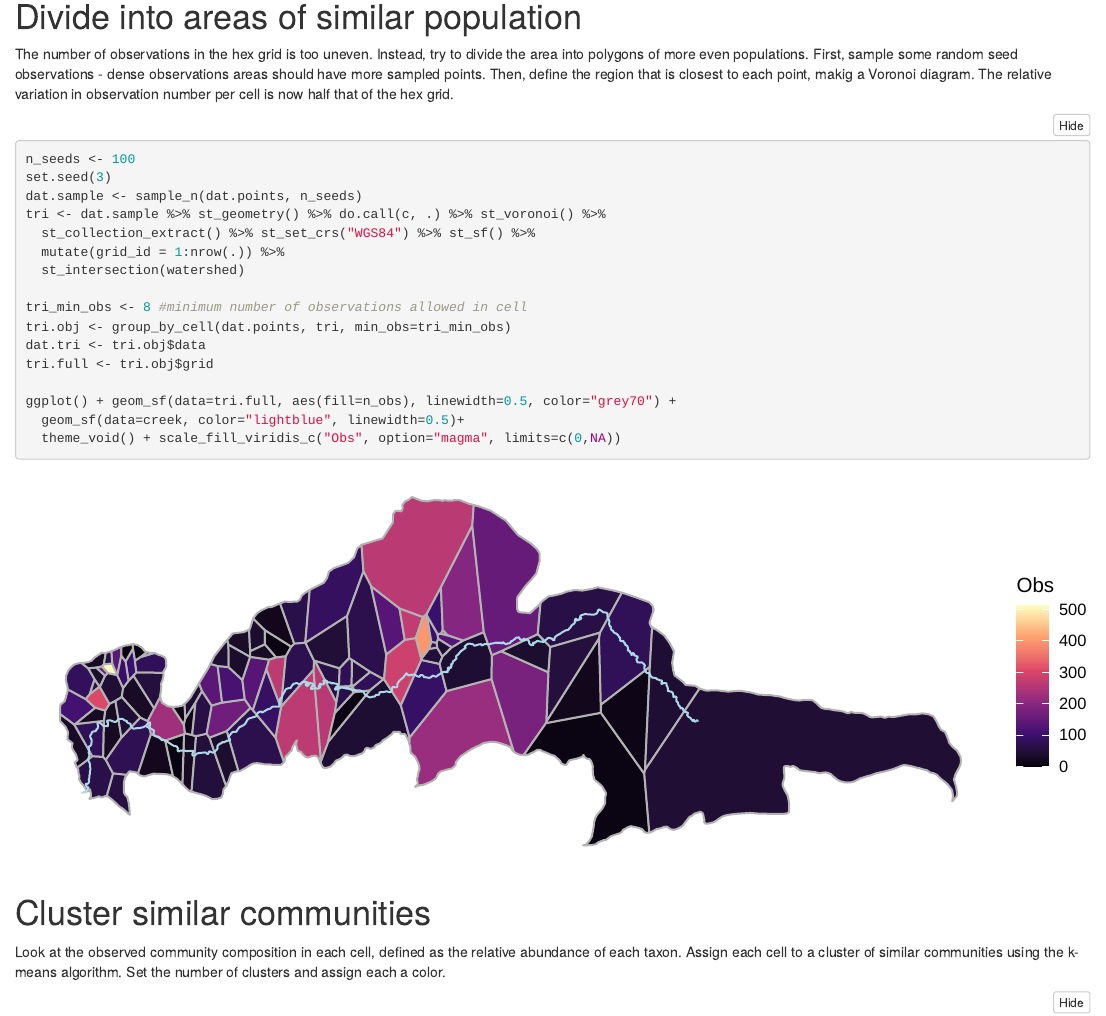
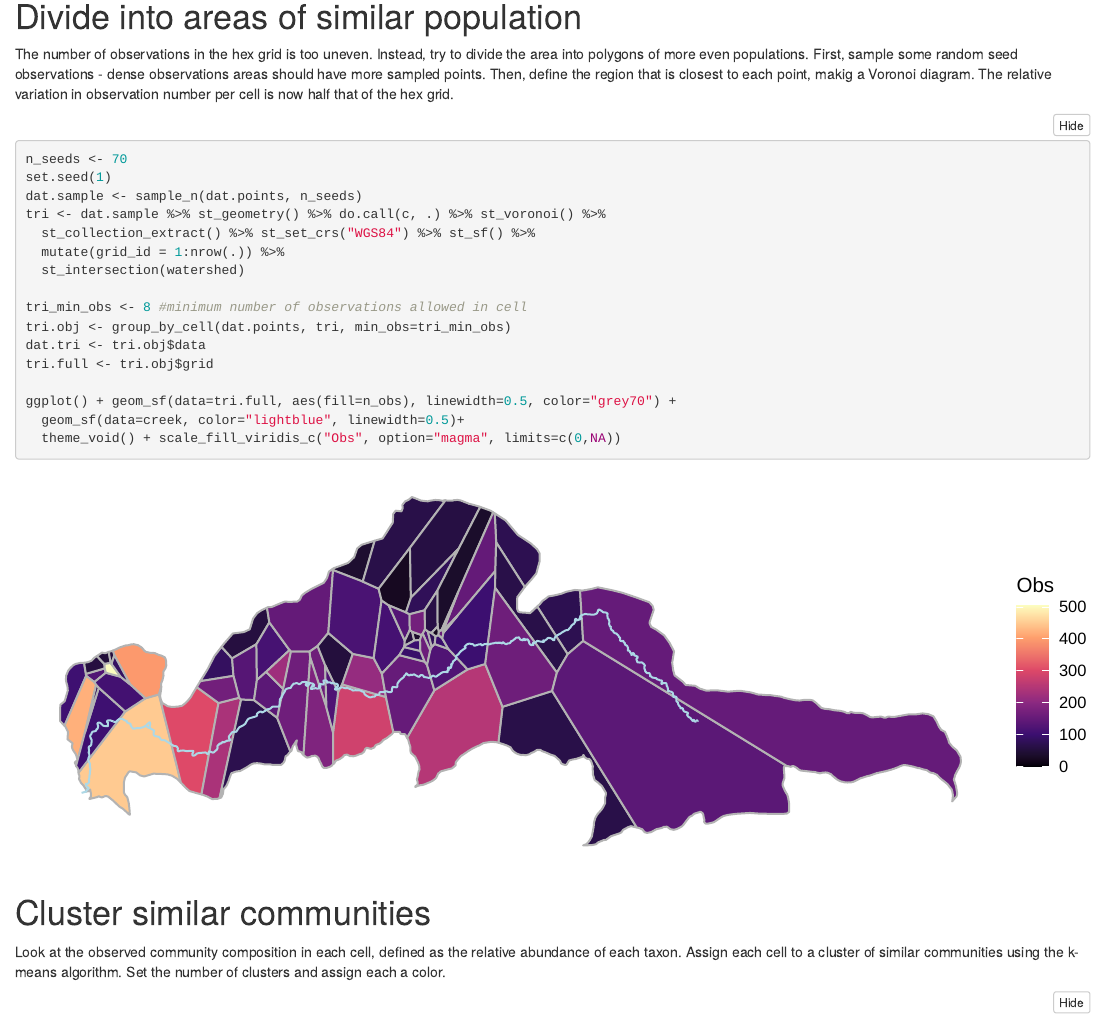
Before and after one commit to jmpowers/ecocarta, an R Markdown document (johnsoncreek.Rmd): the page in a window 1100 px wide, from 2670 px down. The pictures show the output file johnsoncreek.html that the author committed with the source, opened offline; folded parts are opened; library style sheets and scripts come from the installed R packages.

Commit message:
decrease number of cells

````diff
--- a/johnsoncreek.Rmd
+++ b/johnsoncreek.Rmd
@@ -112,8 +112,8 @@ ggplot() +  geom_sf(data=watershed, fill="black", color="black")+
 The number of observations in the hex grid is too uneven. Instead, try to divide the area into polygons of more even populations. First, sample some random seed observations - dense observations areas should have more sampled points. Then, define the region that is closest to each point, makig a Voronoi diagram. The relative variation in observation number per cell is now half that of the hex grid.
 
 ```{r voronoi}
-n_seeds <- 100
-set.seed(3)
+n_seeds <- 70
+set.seed(1)
 dat.sample <- sample_n(dat.points, n_seeds)
 tri <- dat.sample %>% st_geometry() %>% do.call(c, .) %>% st_voronoi() %>%
   st_collection_extract() %>% st_set_crs("WGS84") %>% st_sf() %>%
````
Also changed, not shown: images-jc/gradient-1.svg, images-jc/kmeans-1.svg, images-jc/nmds-1.svg, images-jc/voronoi-1.svg, johnsoncreek.html.
